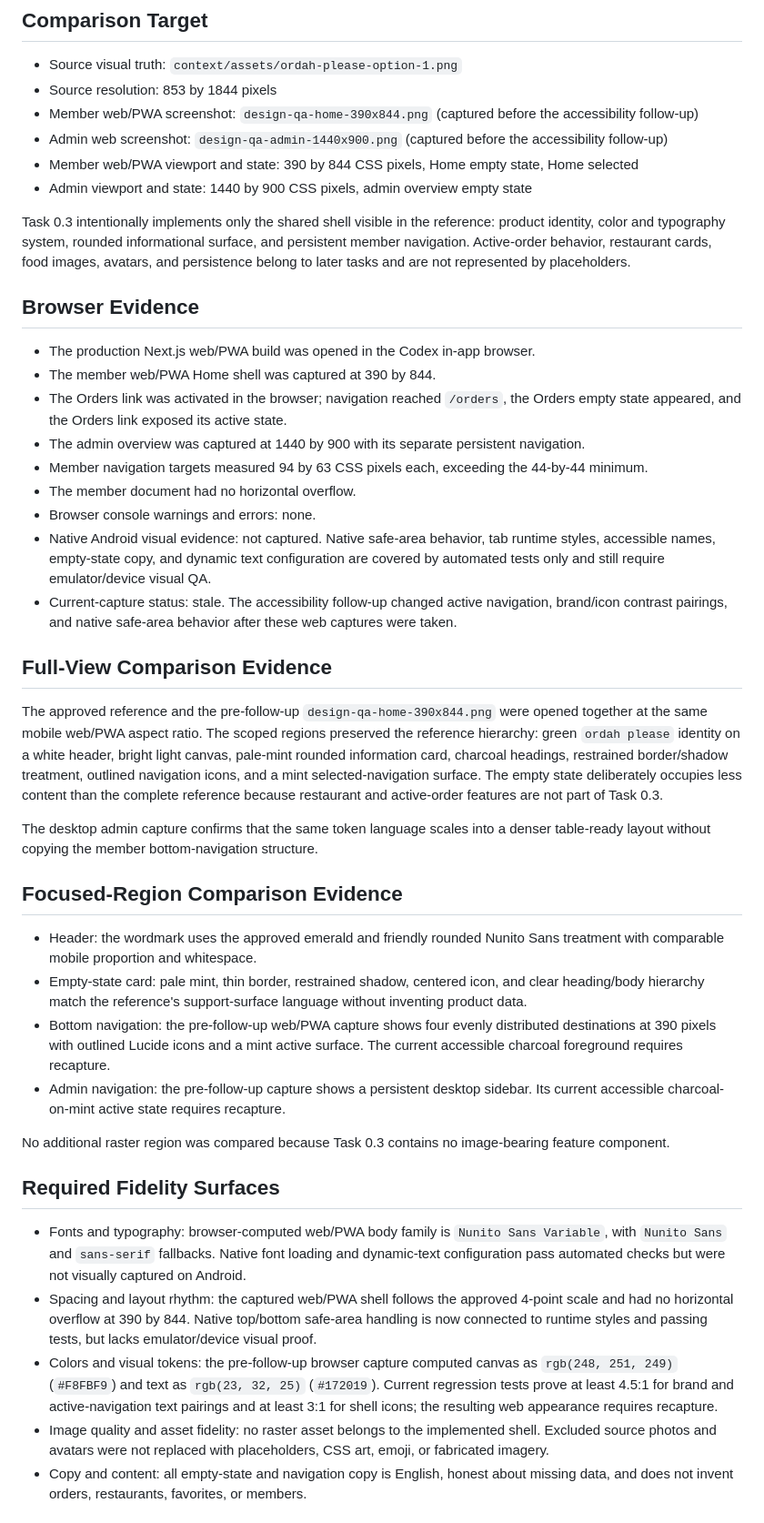
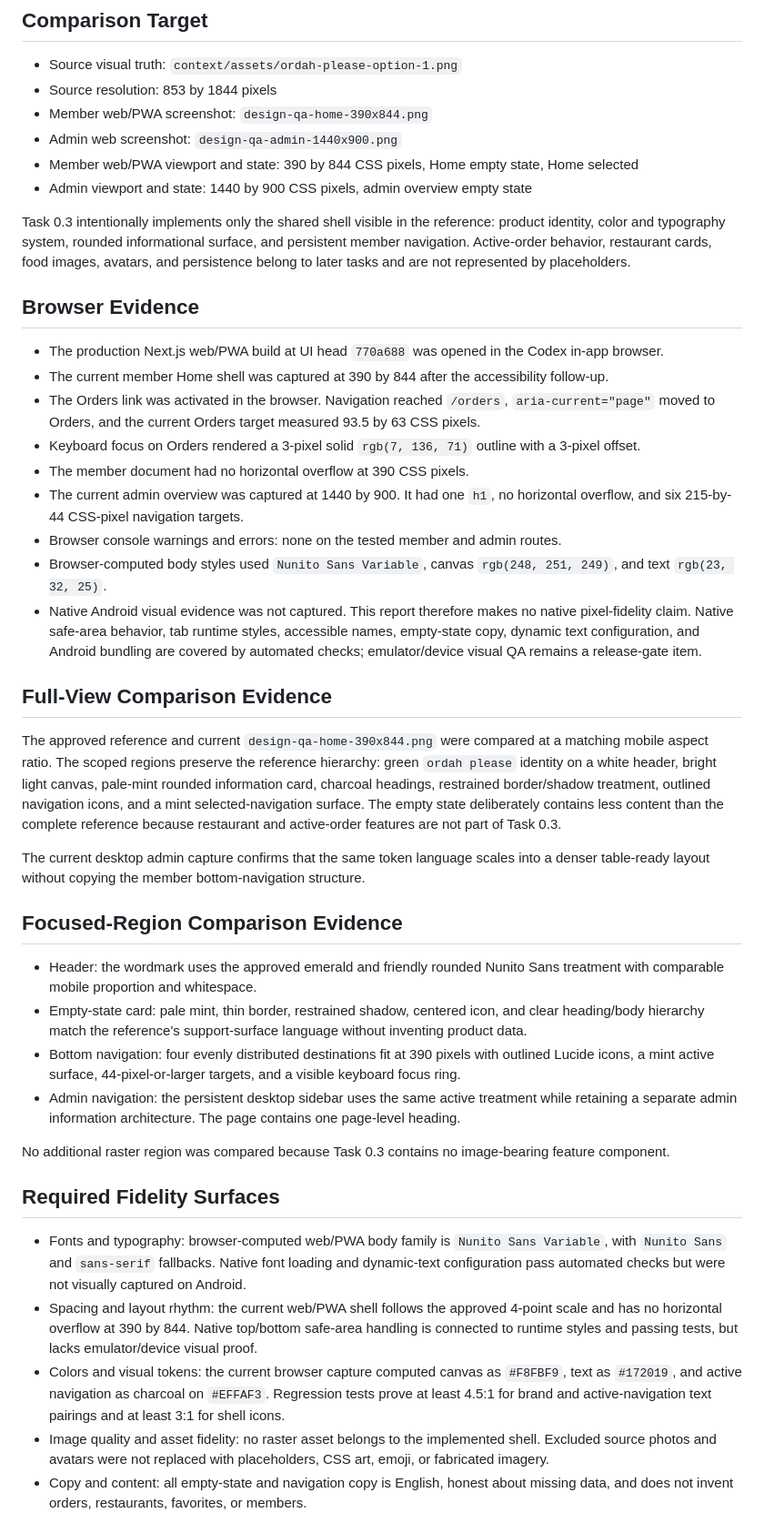
Before and after one commit to IsaacPDy/ordah-please, a Markdown page: design-qa.md, the part around one of its changes. Shown at 91% size. Rendered like a GitHub page.

Commit message:
test: reverify accessible visual shell

```diff
--- a/design-qa.md
+++ b/design-qa.md
@@ -4,8 +4,8 @@
 
 - Source visual truth: `context/assets/ordah-please-option-1.png`
 - Source resolution: 853 by 1844 pixels
-- Member web/PWA screenshot: `design-qa-home-390x844.png` (captured before the accessibility follow-up)
-- Admin web screenshot: `design-qa-admin-1440x900.png` (captured before the accessibility follow-up)
+- Member web/PWA screenshot: `design-qa-home-390x844.png`
+- Admin web screenshot: `design-qa-admin-1440x900.png`
 - Member web/PWA viewport and state: 390 by 844 CSS pixels, Home empty state, Home selected
 - Admin viewport and state: 1440 by 900 CSS pixels, admin overview empty state
 
@@ -13,36 +13,36 @@ Task 0.3 intentionally implements only the shared shell visible in the reference
 
 ## Browser Evidence
 
-- The production Next.js web/PWA build was opened in the Codex in-app browser.
-- The member web/PWA Home shell was captured at 390 by 844.
-- The Orders link was activated in the browser; navigation reached `/orders`, the Orders empty state appeared, and the Orders link exposed its active state.
-- The admin overview was captured at 1440 by 900 with its separate persistent navigation.
-- Member navigation targets measured 94 by 63 CSS pixels each, exceeding the 44-by-44 minimum.
-- The member document had no horizontal overflow.
-- Browser console warnings and errors: none.
-- Native Android visual evidence: not captured. Native safe-area behavior, tab runtime styles, accessible names, empty-state copy, and dynamic text configuration are covered by automated tests only and still require emulator/device visual QA.
-- Current-capture status: stale. The accessibility follow-up changed active navigation, brand/icon contrast pairings, and native safe-area behavior after these web captures were taken.
+- The production Next.js web/PWA build at UI head `770a688` was opened in the Codex in-app browser.
+- The current member Home shell was captured at 390 by 844 after the accessibility follow-up.
+- The Orders link was activated in the browser. Navigation reached `/orders`, `aria-current="page"` moved to Orders, and the current Orders target measured 93.5 by 63 CSS pixels.
+- Keyboard focus on Orders rendered a 3-pixel solid `rgb(7, 136, 71)` outline with a 3-pixel offset.
+- The member document had no horizontal overflow at 390 CSS pixels.
+- The current admin overview was captured at 1440 by 900. It had one `h1`, no horizontal overflow, and six 215-by-44 CSS-pixel navigation targets.
+- Browser console warnings and errors: none on the tested member and admin routes.
+- Browser-computed body styles used `Nunito Sans Variable`, canvas `rgb(248, 251, 249)`, and text `rgb(23, 32, 25)`.
+- Native Android visual evidence was not captured. This report therefore makes no native pixel-fidelity claim. Native safe-area behavior, tab runtime styles, accessible names, empty-state copy, dynamic text configuration, and Android bundling are covered by automated checks; emulator/device visual QA remains a release-gate item.
 
 ## Full-View Comparison Evidence
 
-The approved reference and the pre-follow-up `design-qa-home-390x844.png` were opened together at the same mobile web/PWA aspect ratio. The scoped regions preserved the reference hierarchy: green `ordah please` identity on a white header, bright light canvas, pale-mint rounded information card, charcoal headings, restrained border/shadow treatment, outlined navigation icons, and a mint selected-navigation surface. The empty state deliberately occupies less content than the complete reference because restaurant and active-order features are not part of Task 0.3.
+The approved reference and current `design-qa-home-390x844.png` were compared at a matching mobile aspect ratio. The scoped regions preserve the reference hierarchy: green `ordah please` identity on a white header, bright light canvas, pale-mint rounded information card, charcoal headings, restrained border/shadow treatment, outlined navigation icons, and a mint selected-navigation surface. The empty state deliberately contains less content than the complete reference because restaurant and active-order features are not part of Task 0.3.
 
-The desktop admin capture confirms that the same token language scales into a denser table-ready layout without copying the member bottom-navigation structure.
+The current desktop admin capture confirms that the same token language scales into a denser table-ready layout without copying the member bottom-navigation structure.
 
 ## Focused-Region Comparison Evidence
 
 - Header: the wordmark uses the approved emerald and friendly rounded Nunito Sans treatment with comparable mobile proportion and whitespace.
 - Empty-state card: pale mint, thin border, restrained shadow, centered icon, and clear heading/body hierarchy match the reference's support-surface language without inventing product data.
-- Bottom navigation: the pre-follow-up web/PWA capture shows four evenly distributed destinations at 390 pixels with outlined Lucide icons and a mint active surface. The current accessible charcoal foreground requires recapture.
-- Admin navigation: the pre-follow-up capture shows a persistent desktop sidebar. Its current accessible charcoal-on-mint active state requires recapture.
+- Bottom navigation: four evenly distributed destinations fit at 390 pixels with outlined Lucide icons, a mint active surface, 44-pixel-or-larger targets, and a visible keyboard focus ring.
+- Admin navigation: the persistent desktop sidebar uses the same active treatment while retaining a separate admin information architecture. The page contains one page-level heading.
 
 No additional raster region was compared because Task 0.3 contains no image-bearing feature component.
 
 ## Required Fidelity Surfaces
 
 - Fonts and typography: browser-computed web/PWA body family is `Nunito Sans Variable`, with `Nunito Sans` and `sans-serif` fallbacks. Native font loading and dynamic-text configuration pass automated checks but were not visually captured on Android.
-- Spacing and layout rhythm: the captured web/PWA shell follows the approved 4-point scale and had no horizontal overflow at 390 by 844. Native top/bottom safe-area handling is now connected to runtime styles and passing tests, but lacks emulator/device visual proof.
-- Colors and visual tokens: the pre-follow-up browser capture computed canvas as `rgb(248, 251, 249)` (`#F8FBF9`) and text as `rgb(23, 32, 25)` (`#172019`). Current regression tests prove at least 4.5:1 for brand and active-navigation text pairings and at least 3:1 for shell icons; the resulting web appearance requires recapture.
+- Spacing and layout rhythm: the current web/PWA shell follows the approved 4-point scale and has no horizontal overflow at 390 by 844. Native top/bottom safe-area handling is connected to runtime styles and passing tests, but lacks emulator/device visual proof.
+- Colors and visual tokens: the current browser capture computed canvas as `#F8FBF9`, text as `#172019`, and active navigation as charcoal on `#EFFAF3`. Regression tests prove at least 4.5:1 for brand and active-navigation text pairings and at least 3:1 for shell icons.
 - Image quality and asset fidelity: no raster asset belongs to the implemented shell. Excluded source photos and avatars were not replaced with placeholders, CSS art, emoji, or fabricated imagery.
 - Copy and content: all empty-state and navigation copy is English, honest about missing data, and does not invent orders, restaurants, favorites, or members.
 
```
Also changed, not shown: other parts of design-qa.md (+11 -14 lines).
